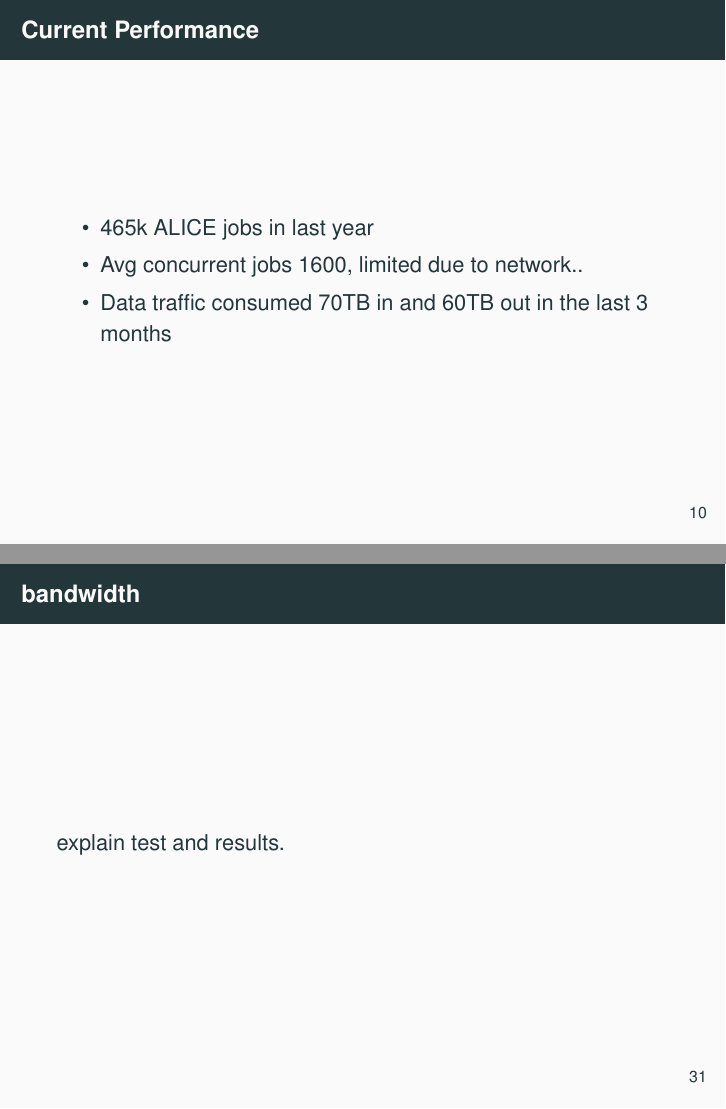
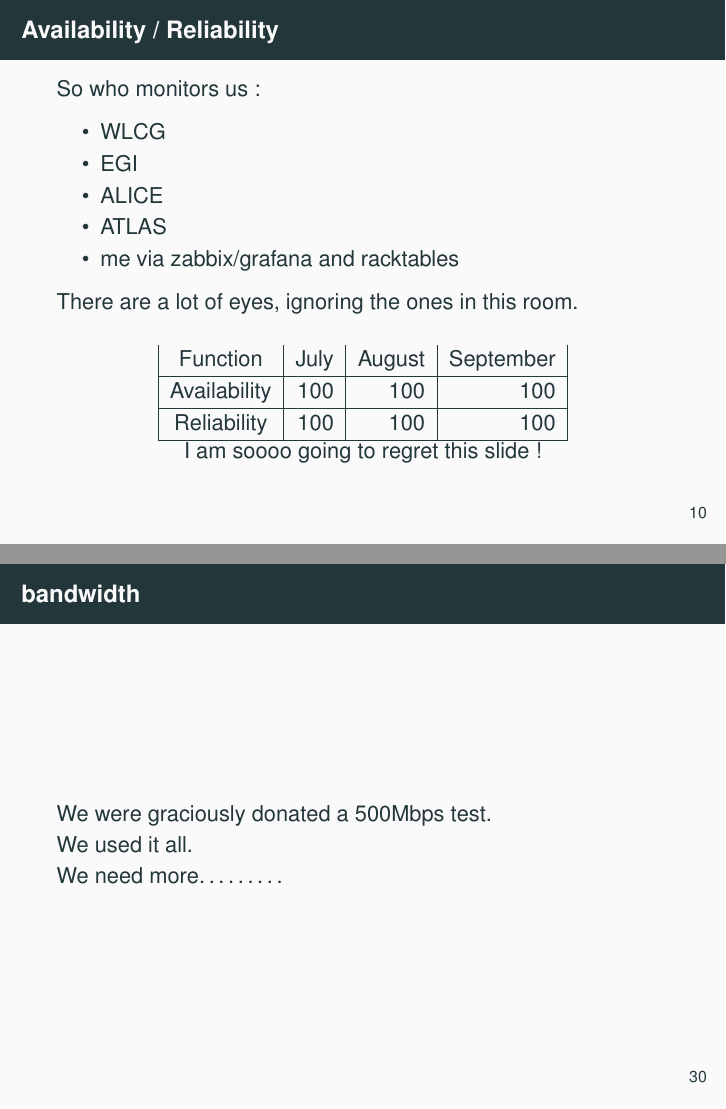
Before and after one commit to bazinski/Talks, LaTeX slides (2016/ICRI-Fringe-WLCG/ICRI-Fringe-WLCG.tex): pages 10 and 31 of 35 before the commit and pages 10 and 30 of 34 after it, joined at a grey line. Compiled offline with pdfLaTeX.

Commit message:
slide about bandwidth but its not great

```diff
--- a/2016/ICRI-Fringe-WLCG/ICRI-Fringe-WLCG.tex
+++ b/2016/ICRI-Fringe-WLCG/ICRI-Fringe-WLCG.tex
@@ -123,15 +123,6 @@ Reduction in data sizes is due to reorganisation for reliability.
 \end{frame}
 
 
-\begin{frame}
-  \frametitle{Current Performance}
-\begin{itemize}
-  \item 465k ALICE jobs in last year
-  \item Avg concurrent jobs 1600, limited due to network..
-  \item Data traffic consumed 70TB in and 60TB out in the last 3 months
-\end{itemize}
-
-\end{frame}
 
 \begin{frame}
   \frametitle{Availability / Reliability}
@@ -350,7 +340,9 @@ July 28 of the 34 nodes came back for SAGrid and HEP user analysis.
 
 \begin{frame}
   \frametitle{bandwidth}
-  explain test and results.
+  We were graciously donated a 500Mbps test.\\
+  We used it all.\\
+  We need more\ldots\ldots\ldots
 \end{frame}
 
 
```
Also changed, not shown: 2016/ICRI-Fringe-WLCG/ICRI-Fringe-WLCG.pdf, 2016/ICRI-Fringe-WLCG/ICRI-Fringe-WLCG.tex (1 more changed lines), 1 other file.
